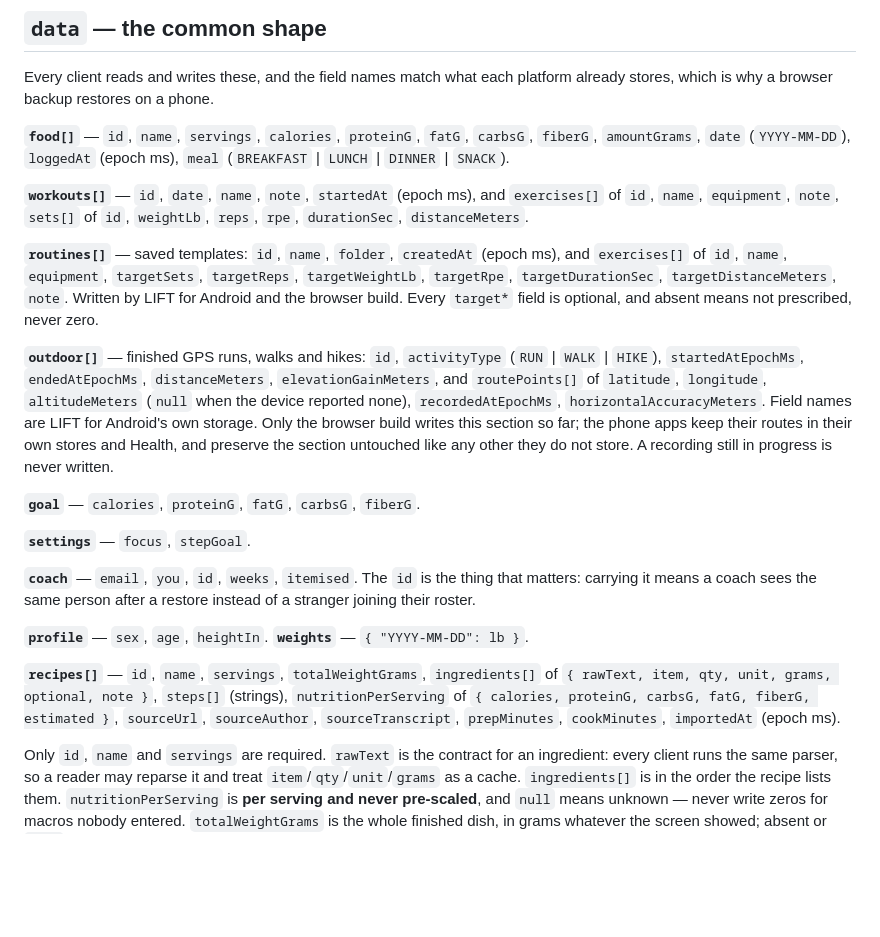
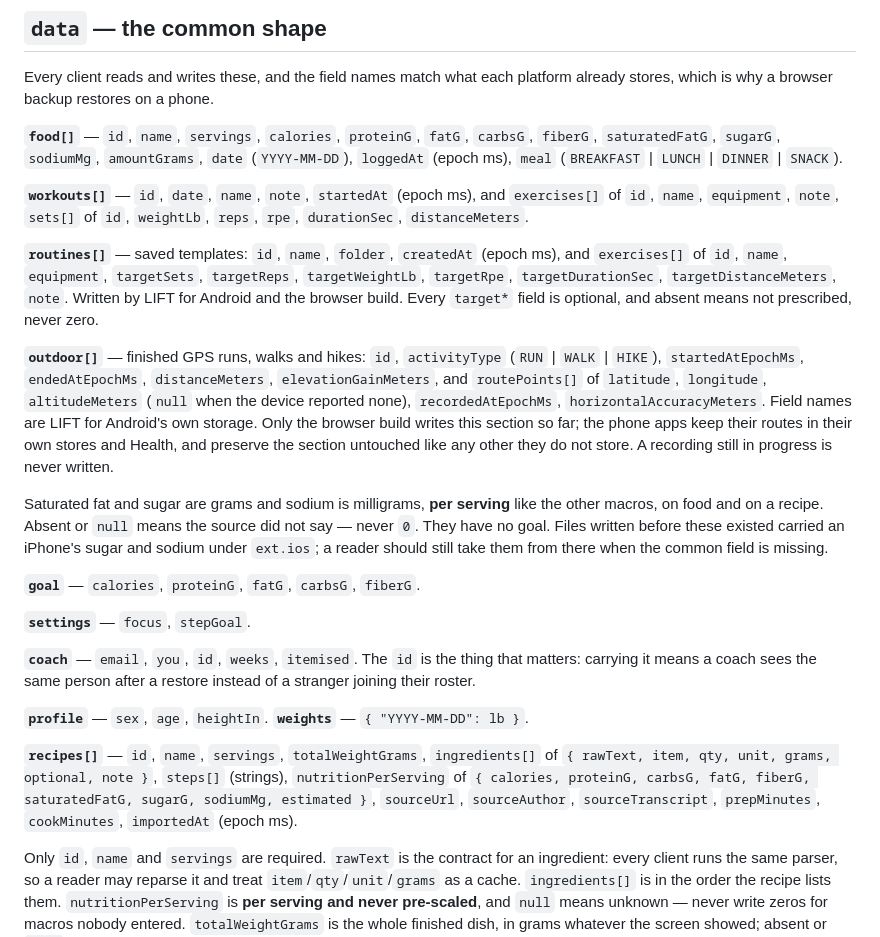
Before and after one commit to dougray/dugcanlift-coach, a Markdown page: coach/BACKUP-FORMAT.md, the part around the change. Rendered like a GitHub page; blank space fills up the shorter version.

```diff
--- a/coach/BACKUP-FORMAT.md
+++ b/coach/BACKUP-FORMAT.md
@@ -30,7 +30,7 @@ Every client reads and writes these, and the field names match what each
 platform already stores, which is why a browser backup restores on a phone.
 
 **`food[]`** — `id`, `name`, `servings`, `calories`, `proteinG`, `fatG`,
-`carbsG`, `fiberG`, `amountGrams`, `date` (`YYYY-MM-DD`), `loggedAt` (epoch ms), `meal`
+`carbsG`, `fiberG`, `saturatedFatG`, `sugarG`, `sodiumMg`, `amountGrams`, `date` (`YYYY-MM-DD`), `loggedAt` (epoch ms), `meal`
 (`BREAKFAST` | `LUNCH` | `DINNER` | `SNACK`).
 
 **`workouts[]`** — `id`, `date`, `name`, `note`, `startedAt` (epoch ms), and
@@ -53,6 +53,12 @@ phone apps keep their routes in their own stores and Health, and preserve the
 section untouched like any other they do not store. A recording still in
 progress is never written.
 
+Saturated fat and sugar are grams and sodium is milligrams, **per serving**
+like the other macros, on food and on a recipe. Absent or `null` means the
+source did not say — never `0`. They have no goal. Files written before these
+existed carried an iPhone's sugar and sodium under `ext.ios`; a reader should
+still take them from there when the common field is missing.
+
 **`goal`** — `calories`, `proteinG`, `fatG`, `carbsG`, `fiberG`.
 
 **`settings`** — `focus`, `stepGoal`.
@@ -66,7 +72,7 @@ instead of a stranger joining their roster.
 **`recipes[]`** — `id`, `name`, `servings`, `totalWeightGrams`, `ingredients[]`
 of `{ rawText, item, qty, unit, grams, optional, note }`, `steps[]` (strings),
 `nutritionPerServing` of `{ calories, proteinG, carbsG, fatG, fiberG,
-estimated }`, `sourceUrl`, `sourceAuthor`, `sourceTranscript`, `prepMinutes`,
+saturatedFatG, sugarG, sodiumMg, estimated }`, `sourceUrl`, `sourceAuthor`, `sourceTranscript`, `prepMinutes`,
 `cookMinutes`, `importedAt` (epoch ms).
 
 Only `id`, `name` and `servings` are required. `rawText` is the contract for an
```
Also changed, not shown: coach/PLAN-FORMAT.md (+5 -0 lines), coach/SHARE-FORMAT.md (+33 -0 lines).
